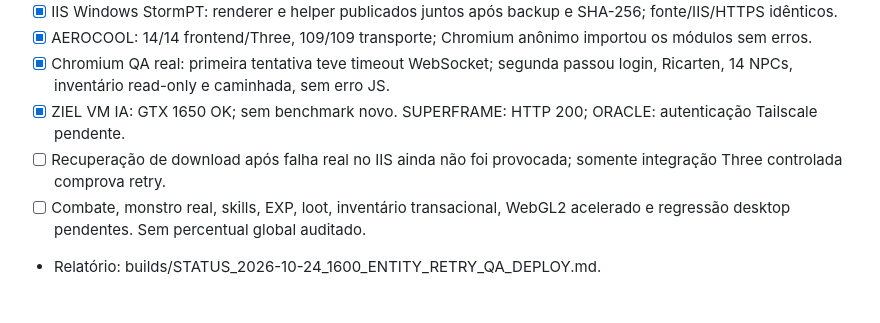
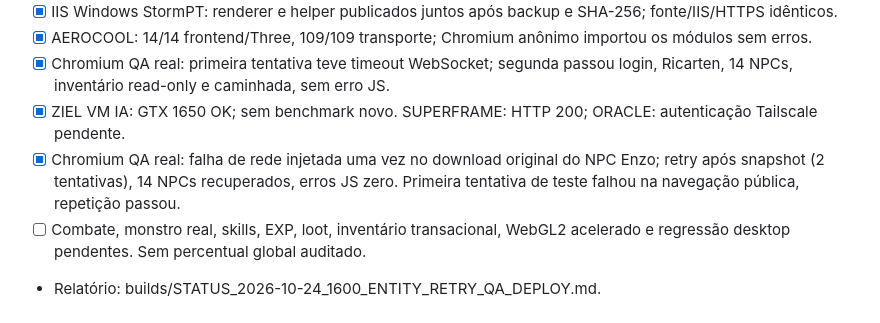
Before and after one commit to danilostorm/stormpt, a Markdown page: browser/ROADMAP.md, the part around the change. Rendered like a GitHub page.

Commit message:
docs(stormpt-web): verify real Enzo asset recovery on live QA

```diff
--- a/browser/ROADMAP.md
+++ b/browser/ROADMAP.md
@@ -338,6 +338,6 @@ Snapshots nativos somente de leitura, radar real e primeiro NPC original (Ferrei
 - [x] AEROCOOL: 14/14 frontend/Three, 109/109 transporte; Chromium anônimo importou os módulos sem erros.
 - [x] Chromium QA real: primeira tentativa teve timeout WebSocket; segunda passou login, Ricarten, 14 NPCs, inventário read-only e caminhada, sem erro JS.
 - [x] ZIEL VM IA: GTX 1650 OK; sem benchmark novo. SUPERFRAME: HTTP 200; ORACLE: autenticação Tailscale pendente.
-- [ ] Recuperação de download após falha real no IIS ainda não foi provocada; somente integração Three controlada comprova retry.
+- [x] Chromium QA real: falha de rede injetada uma vez no download original do NPC Enzo; retry após snapshot (2 tentativas), 14 NPCs recuperados, erros JS zero. Primeira tentativa de teste falhou na navegação pública, repetição passou.
 - [ ] Combate, monstro real, skills, EXP, loot, inventário transacional, WebGL2 acelerado e regressão desktop pendentes. Sem percentual global auditado.
 - Relatório: builds/STATUS_2026-10-24_1600_ENTITY_RETRY_QA_DEPLOY.md.
```
